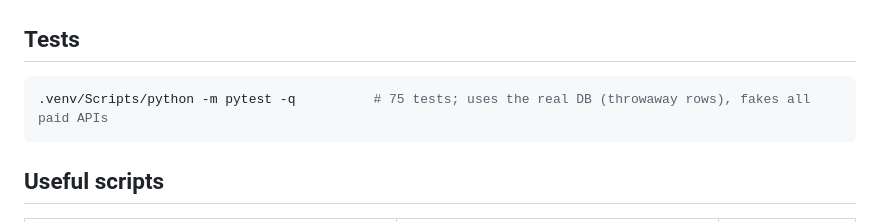
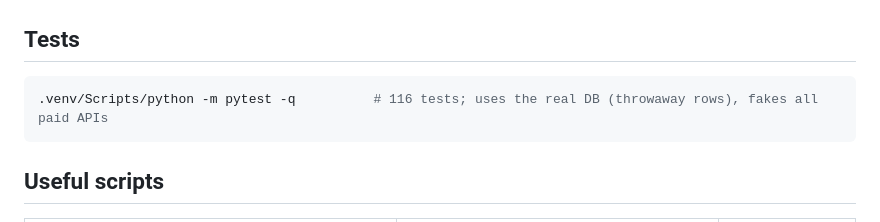
Before and after one commit to PrechyDev/Koya-Lead-Agent, a Markdown page: README.md, the part around the change. Rendered like a GitHub page.

````diff
--- a/README.md
+++ b/README.md
@@ -43,7 +43,7 @@ git config core.hooksPath .githooks        # secret scan before every commit
 ## Tests
 
 ```bash
-.venv/Scripts/python -m pytest -q          # 75 tests; uses the real DB (throwaway rows), fakes all paid APIs
+.venv/Scripts/python -m pytest -q          # 116 tests; uses the real DB (throwaway rows), fakes all paid APIs
 ```
 
 ## Useful scripts
````
Also changed, not shown: docs/specs.md (+9 -0 lines).
